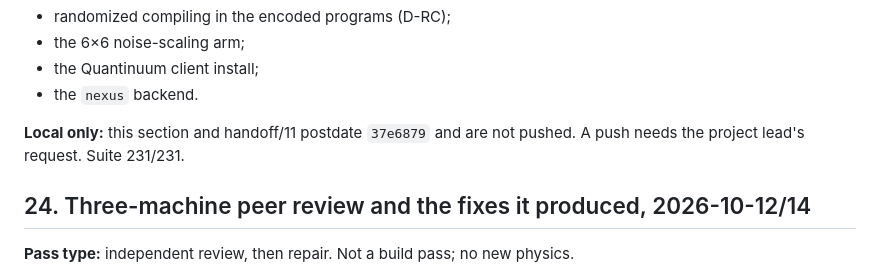
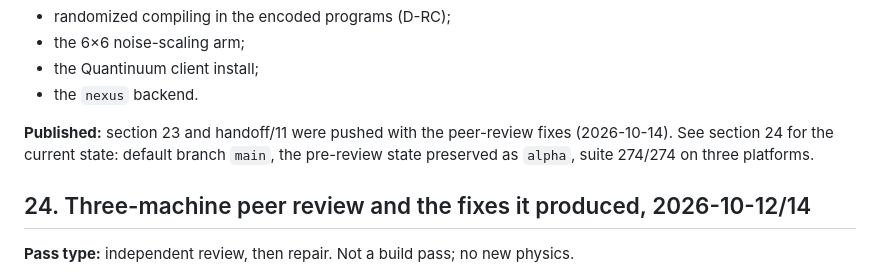
Before and after one commit to KmarH/TFIM_QEC_Frustration, a Markdown page: handoff/plan.md, the part around the change. GitHub-like rendering.

Commit message:
plan.md: section 23's "not pushed" note is stale
Section 23 said it and handoff/11 were local-only and awaiting the project
lead's permission to push. Both went out with the peer-review fixes, so the
note now describes the published state and points at section 24.

Co-Authored-By: Claude Opus 5 <noreply@anthropic.com>

```diff
--- a/handoff/plan.md
+++ b/handoff/plan.md
@@ -718,7 +718,7 @@ Journal Entries 44–47.
 - the Quantinuum client install;
 - the `nexus` backend.
 
-**Local only:** this section and handoff/11 postdate `37e6879` and are not pushed. A push needs the project lead's request. Suite 231/231.
+**Published:** section 23 and handoff/11 were pushed with the peer-review fixes (2026-10-14). See section 24 for the current state: default branch `main`, the pre-review state preserved as `alpha`, suite 274/274 on three platforms.
 
 ## 24. Three-machine peer review and the fixes it produced, 2026-10-12/14
 
```
